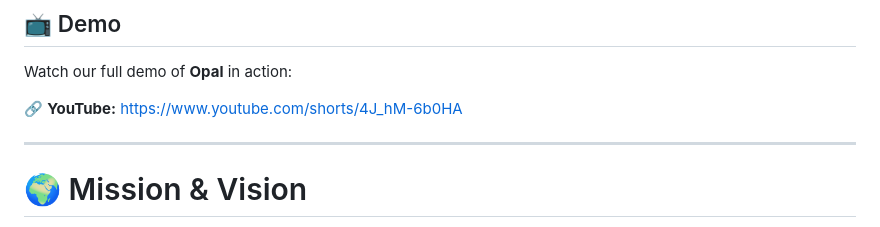
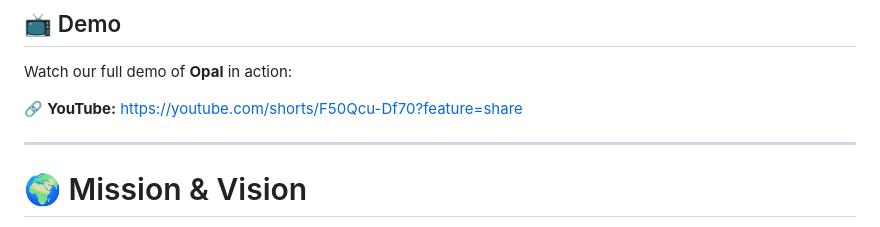
Before and after one commit to huangktony/senior-connect, a Markdown page: README.md, the part around the change. Drawn GitHub-style.

Commit message:
ANOTHER link change README.md

```diff
--- a/README.md
+++ b/README.md
@@ -81,7 +81,7 @@ Caretakers are overburdened. Volunteers are available, but there's **no trusted
 
 Watch our full demo of **Opal** in action:
 
-🔗 **YouTube:** https://www.youtube.com/shorts/4J_hM-6b0HA
+🔗 **YouTube:** https://youtube.com/shorts/F50Qcu-Df70?feature=share
 
 
 ---
```
